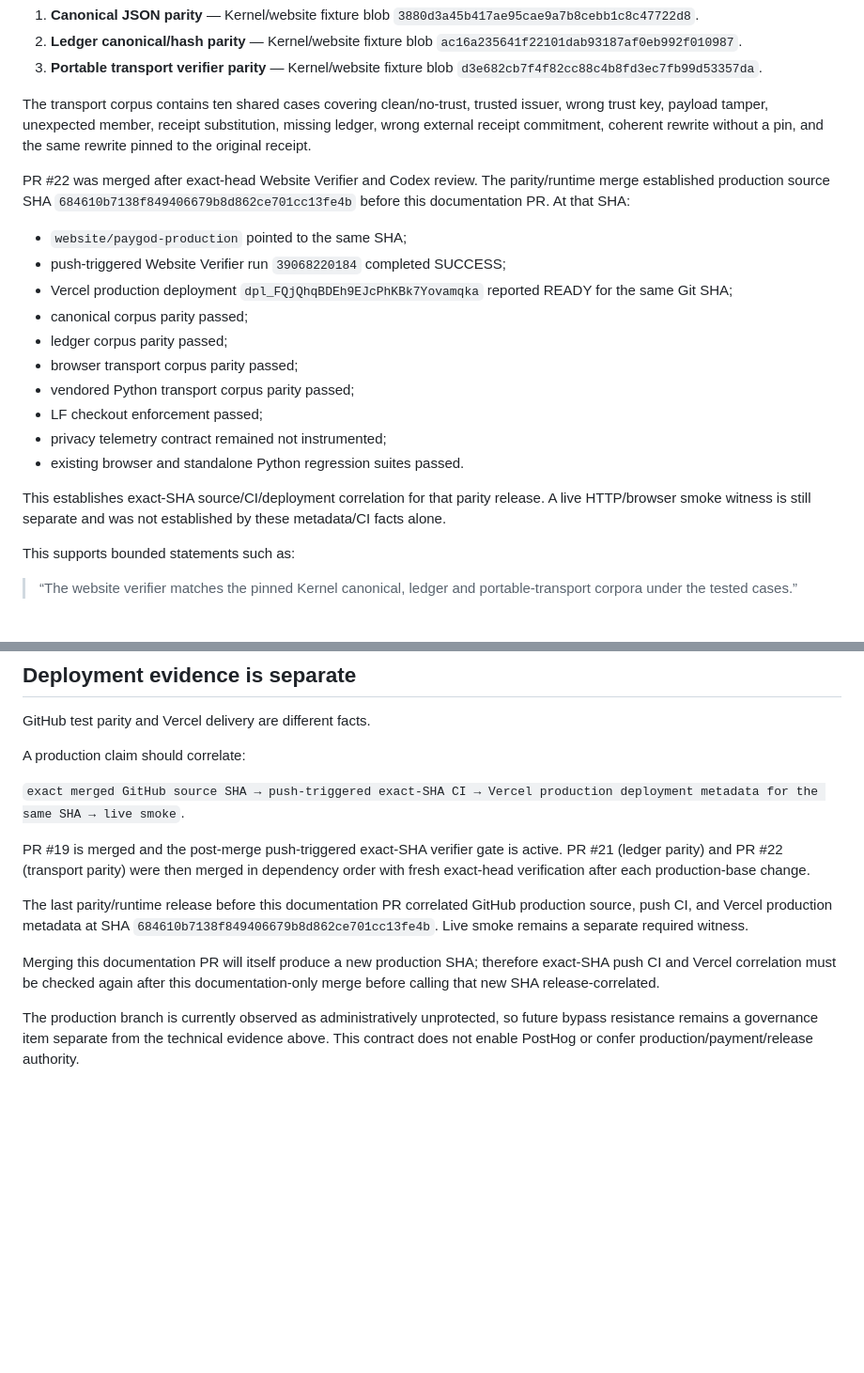
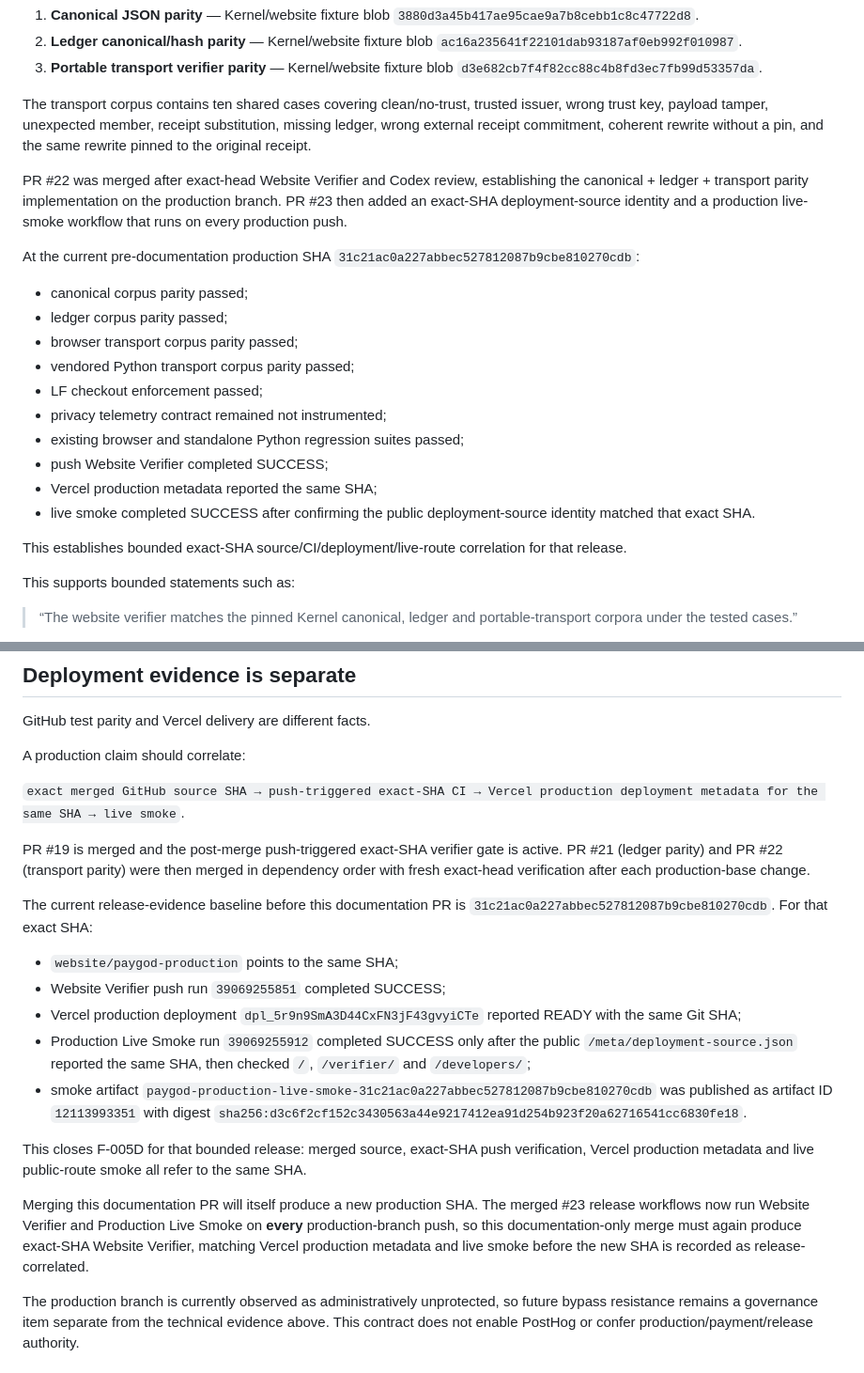
Before and after one commit to hamadalmunyif/paygod-cloud-starter, a Markdown page: website/KERNEL_PARITY_CONTRACT.md, 2 parts joined by grey strips. Shown at 94% size. Drawn GitHub-style; blank space fills up the shorter version.

Commit message:
docs(web): record exact-SHA production live-smoke evidence

```diff
--- a/website/KERNEL_PARITY_CONTRACT.md
+++ b/website/KERNEL_PARITY_CONTRACT.md
@@ -93,19 +93,21 @@ The website currently has three promoted shared-corpus witnesses:
 
 The transport corpus contains ten shared cases covering clean/no-trust, trusted issuer, wrong trust key, payload tamper, unexpected member, receipt substitution, missing ledger, wrong external receipt commitment, coherent rewrite without a pin, and the same rewrite pinned to the original receipt.
 
-PR #22 was merged after exact-head Website Verifier and Codex review. The parity/runtime merge established production source SHA `684610b7138f849406679b8d862ce701cc13fe4b` before this documentation PR. At that SHA:
-- `website/paygod-production` pointed to the same SHA;
-- push-triggered Website Verifier run `39068220184` completed SUCCESS;
-- Vercel production deployment `dpl_FQjQhqBDEh9EJcPhKBk7Yovamqka` reported READY for the same Git SHA;
+PR #22 was merged after exact-head Website Verifier and Codex review, establishing the canonical + ledger + transport parity implementation on the production branch. PR #23 then added an exact-SHA deployment-source identity and a production live-smoke workflow that runs on every production push.
+
+At the current pre-documentation production SHA `31c21ac0a227abbec527812087b9cbe810270cdb`:
 - canonical corpus parity passed;
 - ledger corpus parity passed;
 - browser transport corpus parity passed;
 - vendored Python transport corpus parity passed;
 - LF checkout enforcement passed;
 - privacy telemetry contract remained not instrumented;
-- existing browser and standalone Python regression suites passed.
+- existing browser and standalone Python regression suites passed;
+- push Website Verifier completed SUCCESS;
+- Vercel production metadata reported the same SHA;
+- live smoke completed SUCCESS after confirming the public deployment-source identity matched that exact SHA.
 
-This establishes exact-SHA source/CI/deployment correlation for that parity release. A live HTTP/browser smoke witness is still separate and was not established by these metadata/CI facts alone.
+This establishes bounded exact-SHA source/CI/deployment/live-route correlation for that release.
 
 This supports bounded statements such as:
 
@@ -127,9 +129,16 @@ A production claim should correlate:
 
 PR #19 is merged and the post-merge push-triggered exact-SHA verifier gate is active. PR #21 (ledger parity) and PR #22 (transport parity) were then merged in dependency order with fresh exact-head verification after each production-base change.
 
-The last parity/runtime release before this documentation PR correlated GitHub production source, push CI, and Vercel production metadata at SHA `684610b7138f849406679b8d862ce701cc13fe4b`. Live smoke remains a separate required witness.
+The current release-evidence baseline before this documentation PR is `31c21ac0a227abbec527812087b9cbe810270cdb`. For that exact SHA:
+- `website/paygod-production` points to the same SHA;
+- Website Verifier push run `39069255851` completed SUCCESS;
+- Vercel production deployment `dpl_5r9n9SmA3D44CxFN3jF43gvyiCTe` reported READY with the same Git SHA;
+- Production Live Smoke run `39069255912` completed SUCCESS only after the public `/meta/deployment-source.json` reported the same SHA, then checked `/`, `/verifier/` and `/developers/`;
+- smoke artifact `paygod-production-live-smoke-31c21ac0a227abbec527812087b9cbe810270cdb` was published as artifact ID `12113993351` with digest `sha256:d3c6f2cf152c3430563a44e9217412ea91d254b923f20a62716541cc6830fe18`.
 
-Merging this documentation PR will itself produce a new production SHA; therefore exact-SHA push CI and Vercel correlation must be checked again after this documentation-only merge before calling that new SHA release-correlated.
+This closes F-005D for that bounded release: merged source, exact-SHA push verification, Vercel production metadata and live public-route smoke all refer to the same SHA.
+
+Merging this documentation PR will itself produce a new production SHA. The merged #23 release workflows now run Website Verifier and Production Live Smoke on **every** production-branch push, so this documentation-only merge must again produce exact-SHA Website Verifier, matching Vercel production metadata and live smoke before the new SHA is recorded as release-correlated.
 
 The production branch is currently observed as administratively unprotected, so future bypass resistance remains a governance item separate from the technical evidence above. This contract does not enable PostHog or confer production/payment/release authority.
 
```
